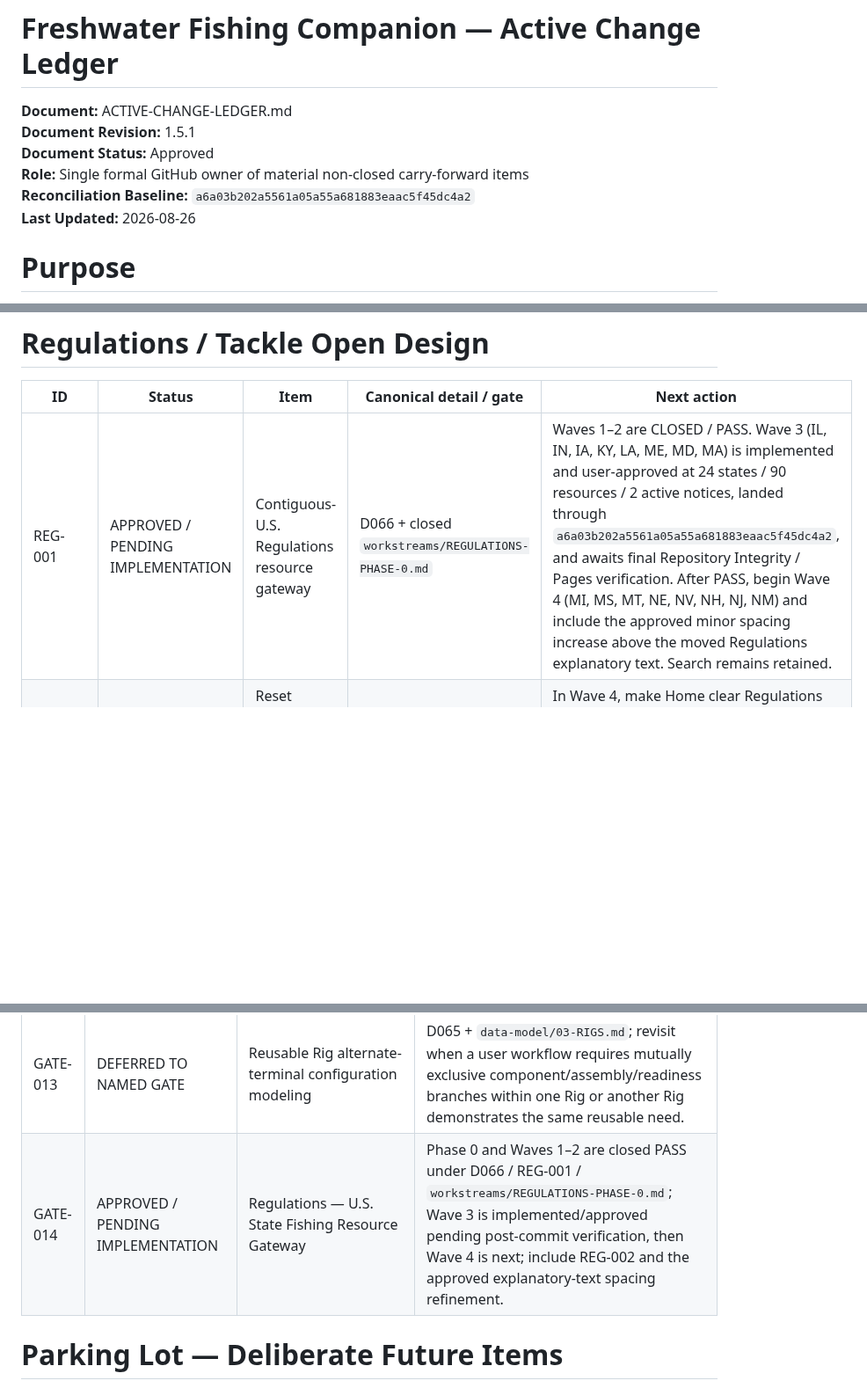
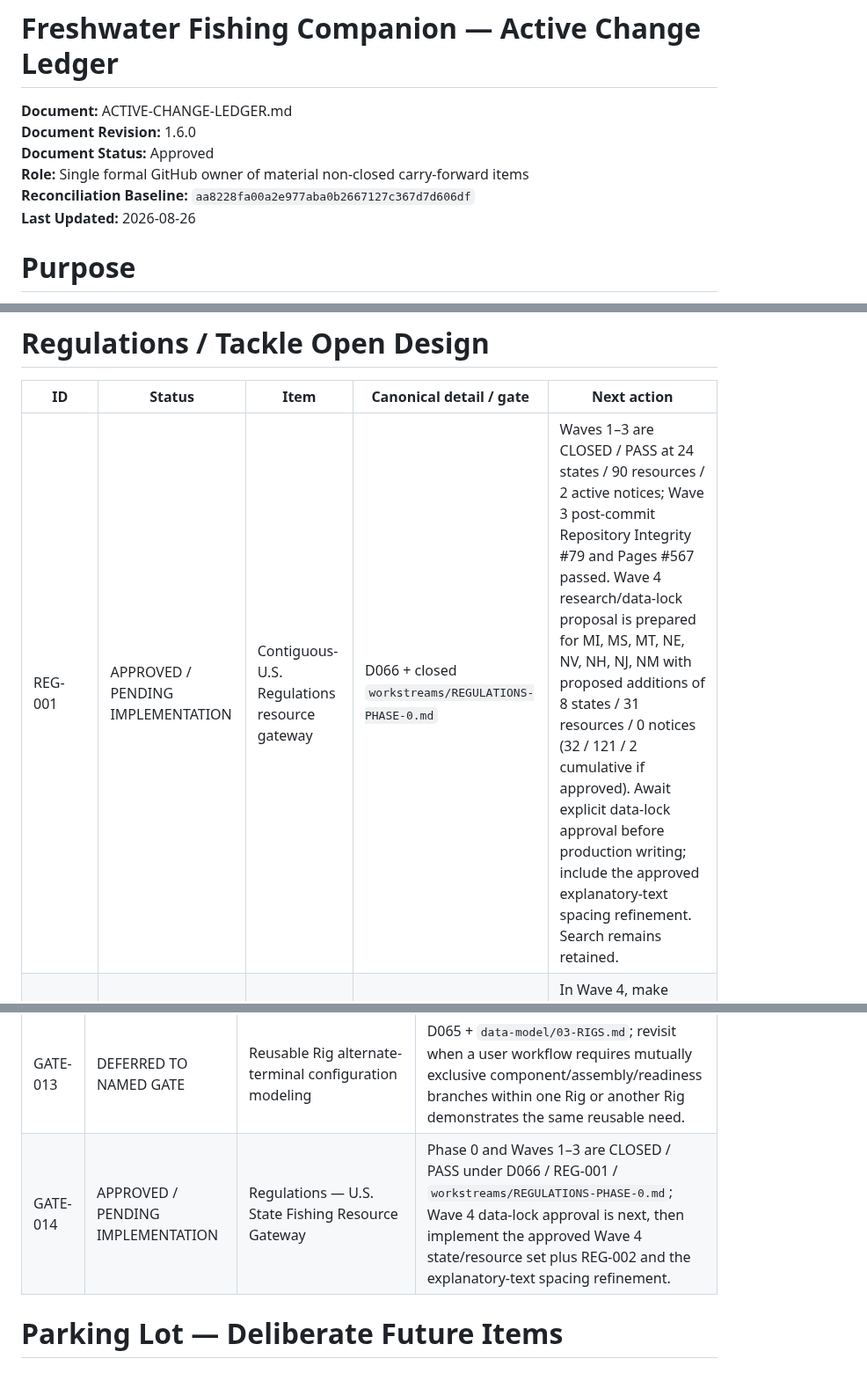
Before and after one commit to josjau/freshwater-fishing-companion, a Markdown page: docs/ACTIVE-CHANGE-LEDGER.md, 3 parts joined by grey strips. Shown at 88% size. Rendered like a GitHub page; blank space fills up the shorter version.

Commit message:
Reconcile Regulations Wave 4 gate in active ledger

```diff
--- a/docs/ACTIVE-CHANGE-LEDGER.md
+++ b/docs/ACTIVE-CHANGE-LEDGER.md
@@ -1,10 +1,10 @@
 # Freshwater Fishing Companion — Active Change Ledger
 
 **Document:** ACTIVE-CHANGE-LEDGER.md
-**Document Revision:** 1.5.1
+**Document Revision:** 1.6.0
 **Document Status:** Approved
 **Role:** Single formal GitHub owner of material non-closed carry-forward items
-**Reconciliation Baseline:** `a6a03b202a5561a05a55a681883eaac5f45dc4a2`
+**Reconciliation Baseline:** `aa8228fa00a2e977aba0b2667127c367d7d606df`
 **Last Updated:** 2026-08-26
 
 # Purpose
@@ -48,7 +48,7 @@ No active workflow-transition item remains. The 2026-08-25 Workflow Performance
 
 | ID | Status | Item | Canonical detail / gate | Next action |
 |---|---|---|---|---|
-| REG-001 | APPROVED / PENDING IMPLEMENTATION | Contiguous-U.S. Regulations resource gateway | D066 + closed `workstreams/REGULATIONS-PHASE-0.md` | Waves 1–2 are CLOSED / PASS. Wave 3 (IL, IN, IA, KY, LA, ME, MD, MA) is implemented and user-approved at 24 states / 90 resources / 2 active notices, landed through `a6a03b202a5561a05a55a681883eaac5f45dc4a2`, and awaits final Repository Integrity / Pages verification. After PASS, begin Wave 4 (MI, MS, MT, NE, NV, NH, NJ, NM) and include the approved minor spacing increase above the moved Regulations explanatory text. Search remains retained. |
+| REG-001 | APPROVED / PENDING IMPLEMENTATION | Contiguous-U.S. Regulations resource gateway | D066 + closed `workstreams/REGULATIONS-PHASE-0.md` | Waves 1–3 are CLOSED / PASS at 24 states / 90 resources / 2 active notices; Wave 3 post-commit Repository Integrity #79 and Pages #567 passed. Wave 4 research/data-lock proposal is prepared for MI, MS, MT, NE, NV, NH, NJ, NM with proposed additions of 8 states / 31 resources / 0 notices (32 / 121 / 2 cumulative if approved). Await explicit data-lock approval before production writing; include the approved explanatory-text spacing refinement. Search remains retained. |
 | REG-002 | APPROVED / PENDING IMPLEMENTATION | Reset transient Regulations state on Home navigation | Regulations Wave 4 UX carry-forward | In Wave 4, make Home clear Regulations search text, selected state, and any opened state-page selection. Returning to Regulations after Home must start from the default selector state rather than restoring the previous Regulations session. |
 | TACKLE-004 | OPEN | Tackle-root `Check Rig Readiness` placeholder | D020 + Tackle/My Tackle milestone | Remove, rename/redefine as a secondary aggregate view, or explicitly approve; do not auto-build a separate primary readiness page. |
 
@@ -78,7 +78,7 @@ Fish Guide Phase 0 and the Version 1 Fish production milestone are **CLOSED**. F
 | GATE-011 | DEFERRED TO NAMED GATE | Multi-theme support | Settings / User Preferences gate. |
 | GATE-012 | REQUIRED | Repository Disaster Recovery / Reconstruction | D064; implement and validate before major Version 1 release or before irreplaceable User Knowledge enters scope, whichever comes first. Not a current Fish blocker. |
 | GATE-013 | DEFERRED TO NAMED GATE | Reusable Rig alternate-terminal configuration modeling | D065 + `data-model/03-RIGS.md`; revisit when a user workflow requires mutually exclusive component/assembly/readiness branches within one Rig or another Rig demonstrates the same reusable need. |
-| GATE-014 | APPROVED / PENDING IMPLEMENTATION | Regulations — U.S. State Fishing Resource Gateway | Phase 0 and Waves 1–2 are closed PASS under D066 / REG-001 / `workstreams/REGULATIONS-PHASE-0.md`; Wave 3 is implemented/approved pending post-commit verification, then Wave 4 is next; include REG-002 and the approved explanatory-text spacing refinement. |
+| GATE-014 | APPROVED / PENDING IMPLEMENTATION | Regulations — U.S. State Fishing Resource Gateway | Phase 0 and Waves 1–3 are CLOSED / PASS under D066 / REG-001 / `workstreams/REGULATIONS-PHASE-0.md`; Wave 4 data-lock approval is next, then implement the approved Wave 4 state/resource set plus REG-002 and the explanatory-text spacing refinement. |
 
 # Parking Lot — Deliberate Future Items
 
```
